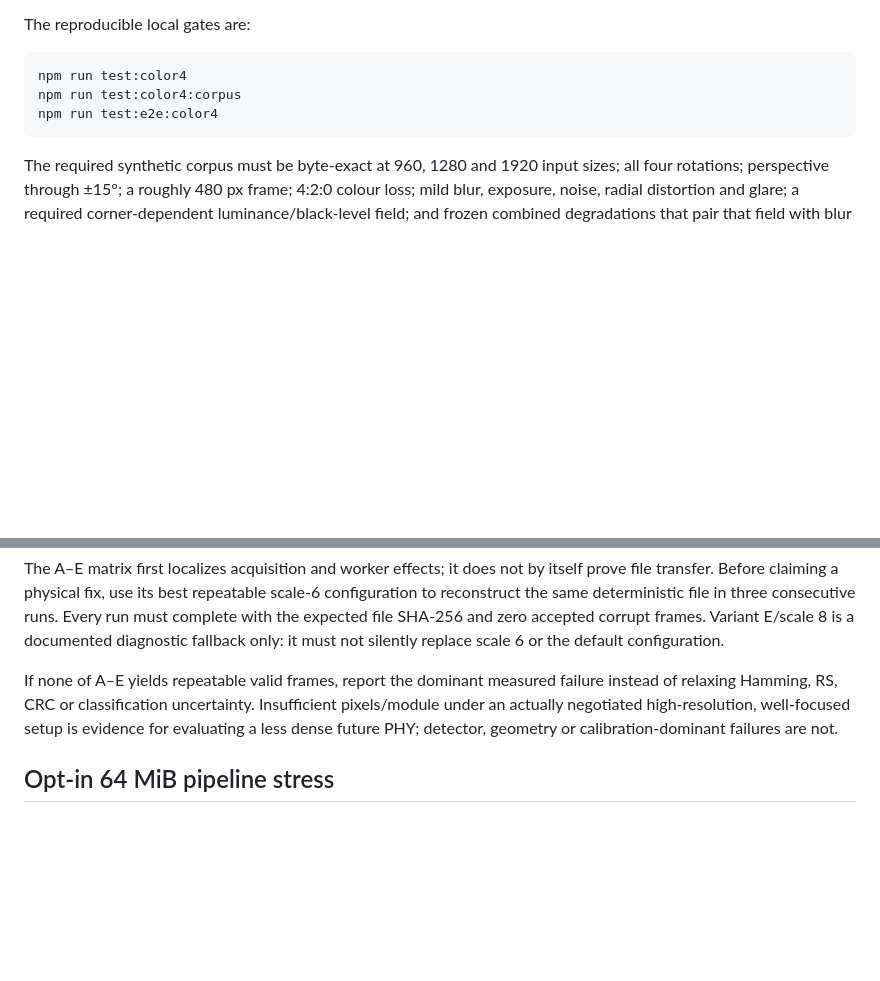
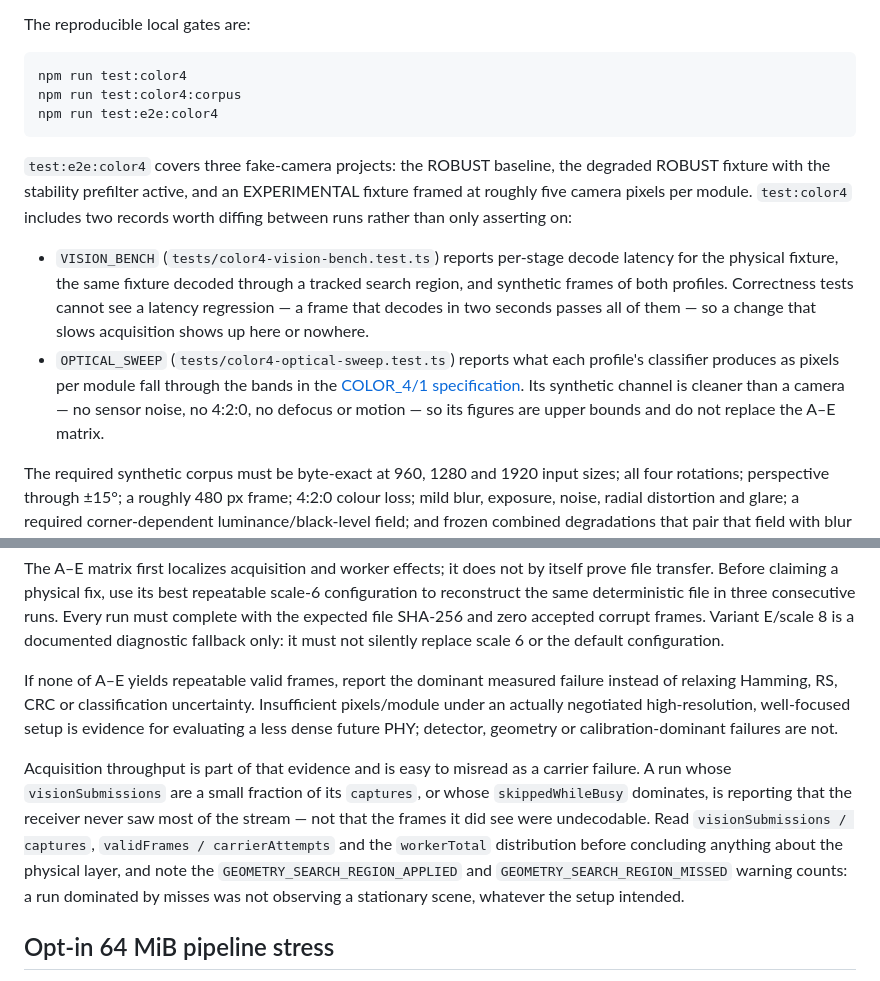
Before and after one commit to ThomasSerna/color-visual-transfer-protocol, a Markdown page: docs/technical/benchmarking.md, 2 parts joined by grey strips. Rendered like a GitHub page; blank space fills up the shorter version.

````diff
--- a/docs/technical/benchmarking.md
+++ b/docs/technical/benchmarking.md
@@ -122,6 +122,22 @@ npm run test:color4:corpus
 npm run test:e2e:color4
 ```
 
+`test:e2e:color4` covers three fake-camera projects: the ROBUST baseline, the
+degraded ROBUST fixture with the stability prefilter active, and an EXPERIMENTAL
+fixture framed at roughly five camera pixels per module. `test:color4` includes
+two records worth diffing between runs rather than only asserting on:
+
+- `VISION_BENCH` (`tests/color4-vision-bench.test.ts`) reports per-stage decode
+  latency for the physical fixture, the same fixture decoded through a tracked
+  search region, and synthetic frames of both profiles. Correctness tests cannot
+  see a latency regression — a frame that decodes in two seconds passes all of
+  them — so a change that slows acquisition shows up here or nowhere.
+- `OPTICAL_SWEEP` (`tests/color4-optical-sweep.test.ts`) reports what each
+  profile's classifier produces as pixels per module fall through the bands in
+  the [COLOR_4/1 specification](color4-protocol.md). Its synthetic channel is
+  cleaner than a camera — no sensor noise, no 4:2:0, no defocus or motion — so
+  its figures are upper bounds and do not replace the A–E matrix.
+
 The required synthetic corpus must be byte-exact at 960, 1280 and 1920 input
 sizes; all four rotations; perspective through ±15°; a roughly 480 px frame;
 4:2:0 colour loss; mild blur, exposure, noise, radial distortion and glare; a
@@ -145,6 +161,16 @@ Insufficient pixels/module under an actually negotiated high-resolution,
 well-focused setup is evidence for evaluating a less dense future PHY; detector,
 geometry or calibration-dominant failures are not.
 
+Acquisition throughput is part of that evidence and is easy to misread as a
+carrier failure. A run whose `visionSubmissions` are a small fraction of its
+`captures`, or whose `skippedWhileBusy` dominates, is reporting that the
+receiver never saw most of the stream — not that the frames it did see were
+undecodable. Read `visionSubmissions / captures`, `validFrames /
+carrierAttempts` and the `workerTotal` distribution before concluding anything
+about the physical layer, and note the `GEOMETRY_SEARCH_REGION_APPLIED` and
+`GEOMETRY_SEARCH_REGION_MISSED` warning counts: a run dominated by misses was
+not observing a stationary scene, whatever the setup intended.
+
 ## Opt-in 64 MiB pipeline stress
 
 `npm run test:stress` is intentionally excluded from the normal unit-test glob.
````
Also changed, not shown: docs/technical/architecture.md (+1 -1 lines), docs/technical/color4-protocol.md (+55 -3 lines).
